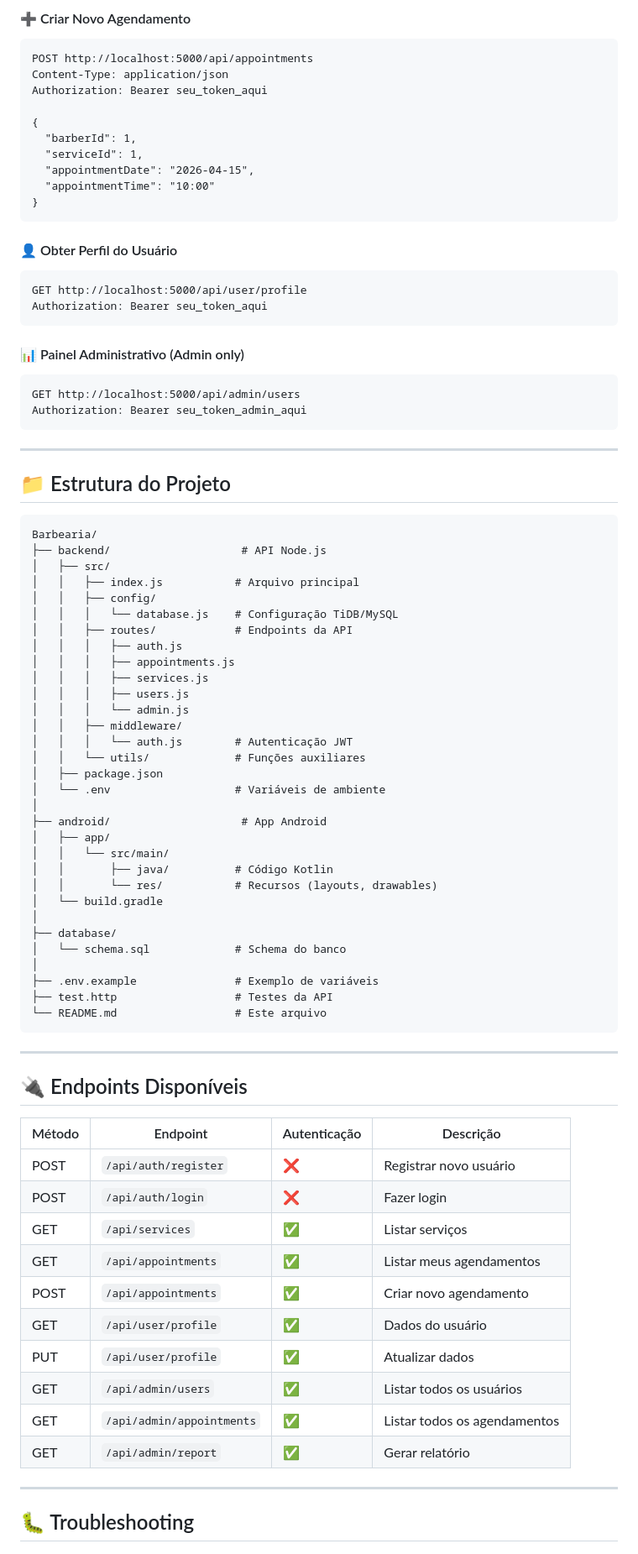
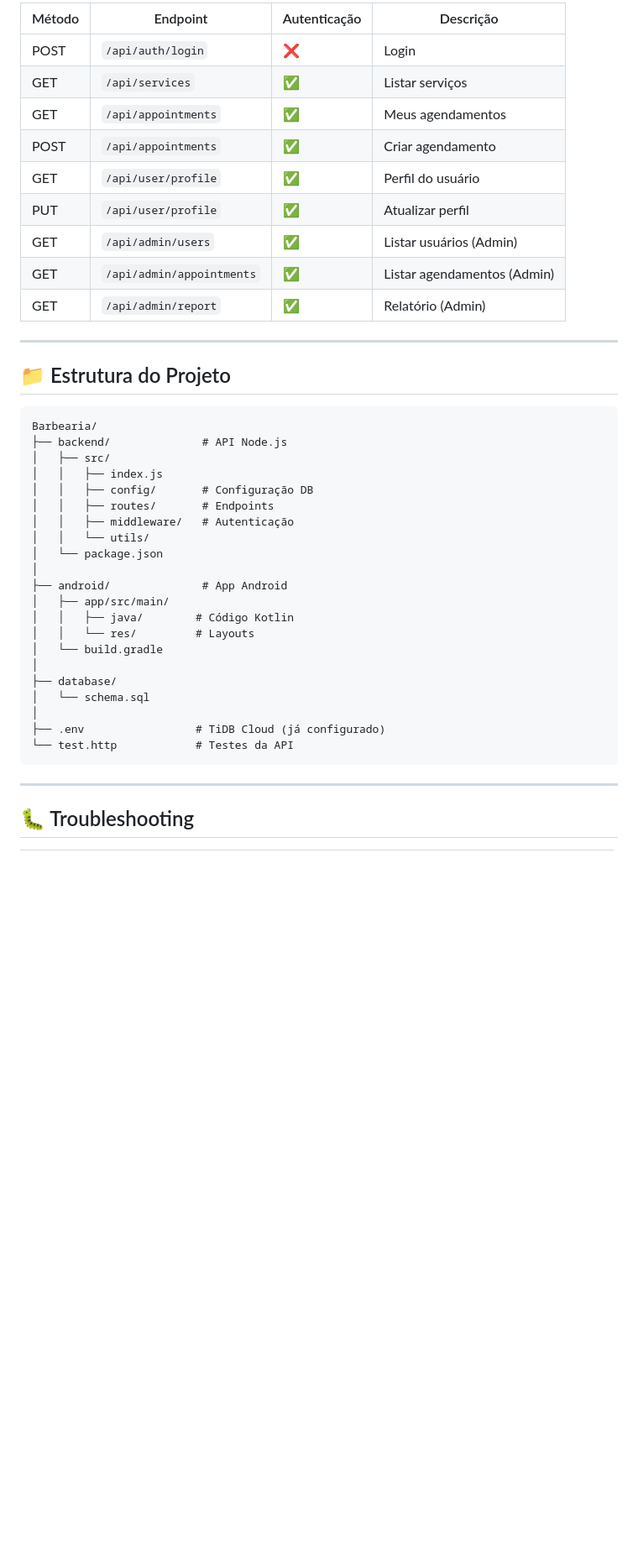
Before and after one commit to Plusnar/Barbearia, a Markdown page: README.md, the part around one of its changes. Shown at 84% size. GitHub-like rendering; blank space fills up the shorter version.

Commit message:
docs: Simplify README - focus on server setup and API testing

````diff
--- a/README.md
+++ b/README.md
@@ -220,32 +101,15 @@ Authorization: Bearer seu_token_aqui
 
-#### ➕ Criar Novo Agendamento
-
-```http
-POST http://localhost:5000/api/appointments
-Content-Type: application/json
-Authorization: Bearer seu_token_aqui
-
-{
-  "barberId": 1,
-  "serviceId": 1,
-  "appointmentDate": "2026-04-15",
-  "appointmentTime": "10:00"
-}
-```
-
-#### 👤 Obter Perfil do Usuário
-
-```http
-GET http://localhost:5000/api/user/profile
-Authorization: Bearer seu_token_aqui
-```
-
-#### 📊 Painel Administrativo (Admin only)
-
-```http
-GET http://localhost:5000/api/admin/users
-Authorization: Bearer seu_token_admin_aqui
-```
+| Método | Endpoint | Autenticação | Descrição |
+|--------|----------|--------------|-----------|
+| POST | `/api/auth/login` | ❌ | Login |
+| GET | `/api/services` | ✅ | Listar serviços |
+| GET | `/api/appointments` | ✅ | Meus agendamentos |
+| POST | `/api/appointments` | ✅ | Criar agendamento |
+| GET | `/api/user/profile` | ✅ | Perfil do usuário |
+| PUT | `/api/user/profile` | ✅ | Atualizar perfil |
+| GET | `/api/admin/users` | ✅ | Listar usuários (Admin) |
+| GET | `/api/admin/appointments` | ✅ | Listar agendamentos (Admin) |
+| GET | `/api/admin/report` | ✅ | Relatório (Admin) |
 
 ---
 
@@ -253,54 +117,27 @@ Authorization: Bearer seu_token_admin_aqui
 
 ```
 Barbearia/
-├── backend/                    # API Node.js
+├── backend/              # API Node.js
 │   ├── src/
-│   │   ├── index.js           # Arquivo principal
-│   │   ├── config/
-│   │   │   └── database.js    # Configuração TiDB/MySQL
-│   │   ├── routes/            # Endpoints da API
-│   │   │   ├── auth.js
-│   │   │   ├── appointments.js
-│   │   │   ├── services.js
-│   │   │   ├── users.js
-│   │   │   └── admin.js
-│   │   ├── middleware/
-│   │   │   └── auth.js        # Autenticação JWT
-│   │   └── utils/             # Funções auxiliares
-│   ├── package.json
-│   └── .env                   # Variáveis de ambiente
+│   │   ├── index.js
+│   │   ├── config/       # Configuração DB
+│   │   ├── routes/       # Endpoints
+│   │   ├── middleware/   # Autenticação
+│   │   └── utils/
+│   └── package.json
 │
-├── android/                    # App Android
-│   ├── app/
-│   │   └── src/main/
-│   │       ├── java/          # Código Kotlin
-│   │       └── res/           # Recursos (layouts, drawables)
+├── android/              # App Android
+│   ├── app/src/main/
+│   │   ├── java/        # Código Kotlin
+│   │   └── res/         # Layouts
 │   └── build.gradle
 │
 ├── database/
-│   └── schema.sql             # Schema do banco
+│   └── schema.sql
 │
-├── .env.example               # Exemplo de variáveis
-├── test.http                  # Testes da API
-└── README.md                  # Este arquivo
+├── .env                 # TiDB Cloud (já configurado)
+└── test.http            # Testes da API
 ```
-
----
-
-## 🔌 Endpoints Disponíveis
-
-| Método | Endpoint | Autenticação | Descrição |
-|--------|----------|--------------|-----------|
-| POST | `/api/auth/register` | ❌ | Registrar novo usuário |
-| POST | `/api/auth/login` | ❌ | Fazer login |
-| GET | `/api/services` | ✅ | Listar serviços |
-| GET | `/api/appointments` | ✅ | Listar meus agendamentos |
-| POST | `/api/appointments` | ✅ | Criar novo agendamento |
-| GET | `/api/user/profile` | ✅ | Dados do usuário |
-| PUT | `/api/user/profile` | ✅ | Atualizar dados |
-| GET | `/api/admin/users` | ✅ | Listar todos os usuários |
-| GET | `/api/admin/appointments` | ✅ | Listar todos os agendamentos |
-| GET | `/api/admin/report` | ✅ | Gerar relatório |
 
 ---
 
````
Also changed, not shown: other parts of README.md (+44 -183 lines).
